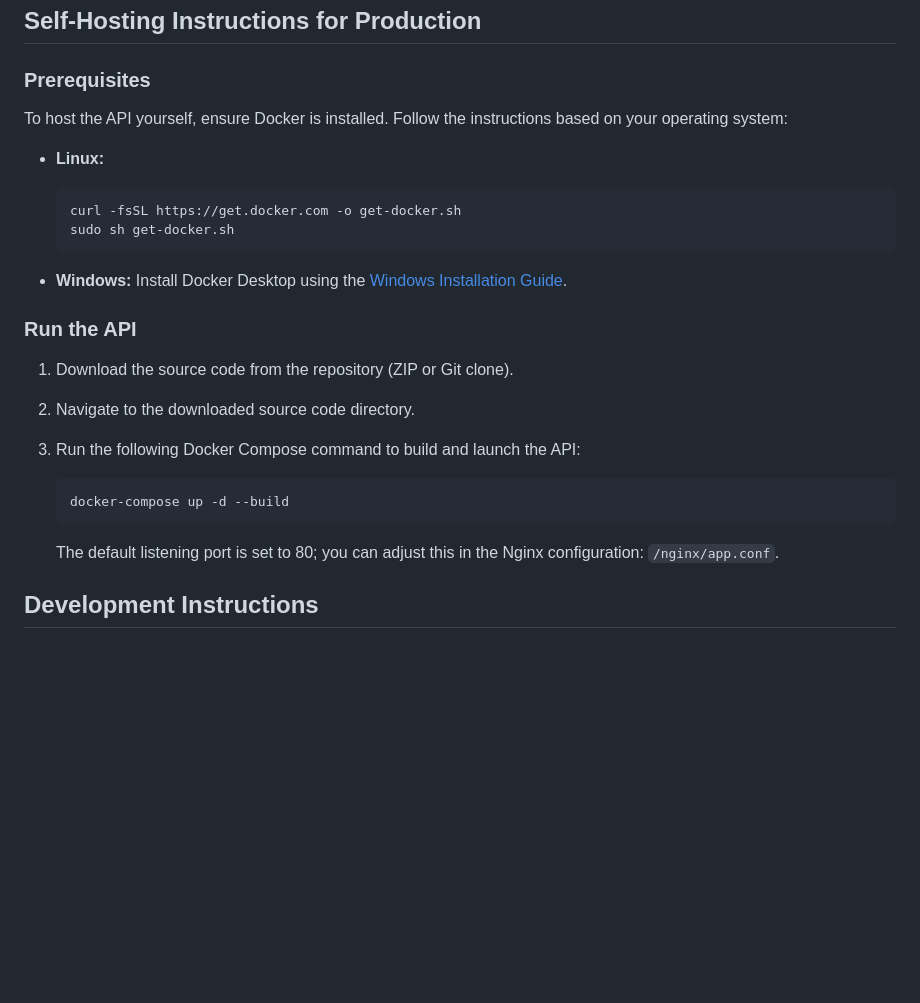
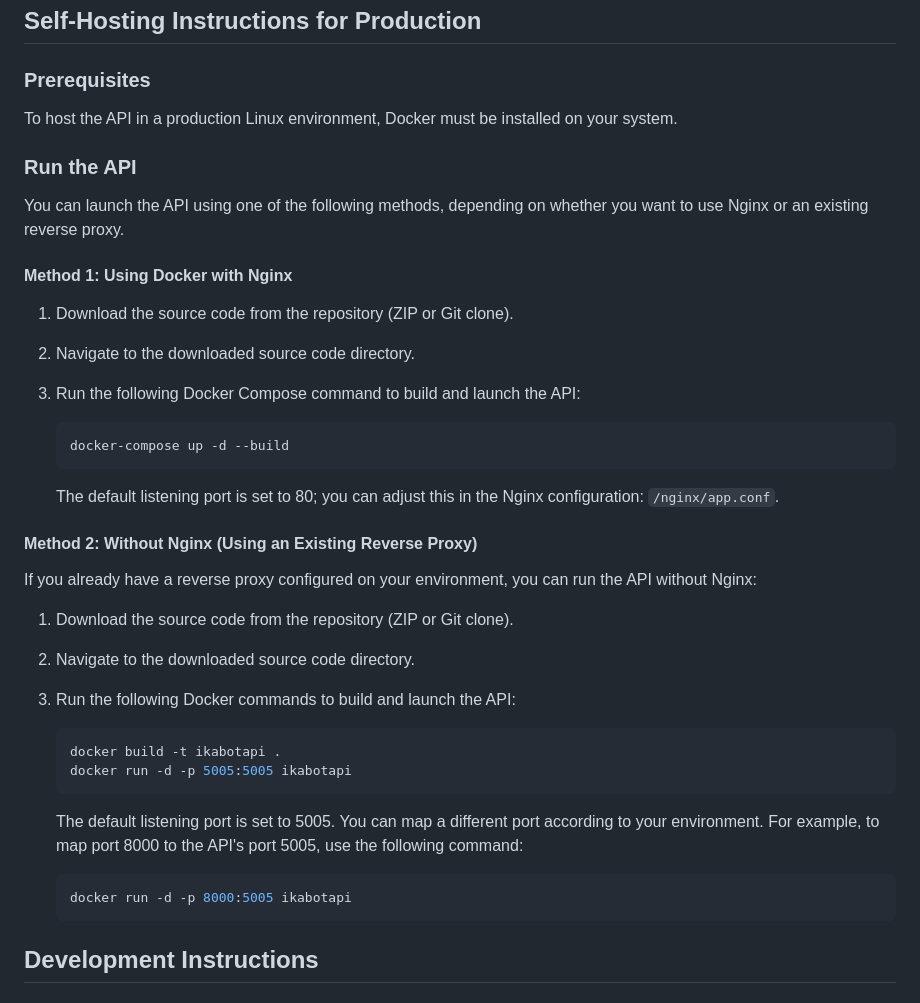
Before and after one commit to Ikabot-Collective/IkabotAPI, a Markdown page: README.md, the part around the change. Drawn GitHub-style; blank space fills up the shorter version.

Commit message:
Add two methods for launching the API with and without Nginx (#29)

````diff
--- a/README.md
+++ b/README.md
@@ -24,18 +24,13 @@ The Ikabot API is hosted and publicly accessible. No installation is required; r
 
 ### Prerequisites
 
-To host the API yourself, ensure Docker is installed. Follow the instructions based on your operating system:
-
-- **Linux:**
-  ```bash
-  curl -fsSL https://get.docker.com -o get-docker.sh
-  sudo sh get-docker.sh
-  ```
-
-- **Windows:**
-  Install Docker Desktop using the [Windows Installation Guide](https://docs.docker.com/desktop/install/windows-install/).
+To host the API in a production Linux environment, Docker must be installed on your system.
 
 ### Run the API
+
+You can launch the API using one of the following methods, depending on whether you want to use Nginx or an existing reverse proxy.
+
+#### Method 1: Using Docker with Nginx
 
 1. Download the source code from the repository (ZIP or Git clone).
 2. Navigate to the downloaded source code directory.
@@ -46,6 +41,26 @@ To host the API yourself, ensure Docker is installed. Follow the instructions ba
    ```
 
    The default listening port is set to 80; you can adjust this in the Nginx configuration: `/nginx/app.conf`.
+
+#### Method 2: Without Nginx (Using an Existing Reverse Proxy)
+
+If you already have a reverse proxy configured on your environment, you can run the API without Nginx:
+
+1. Download the source code from the repository (ZIP or Git clone).
+2. Navigate to the downloaded source code directory.
+3. Run the following Docker commands to build and launch the API:
+
+   ```bash
+   docker build -t ikabotapi .
+   docker run -d -p 5005:5005 ikabotapi
+   ```
+
+   The default listening port is set to 5005. You can map a different port according to your environment. For example, to map port 8000 to the API's port 5005, use the following command:
+
+   ```bash
+   docker run -d -p 8000:5005 ikabotapi
+   ```
+
 
 ## Development Instructions
 
````
